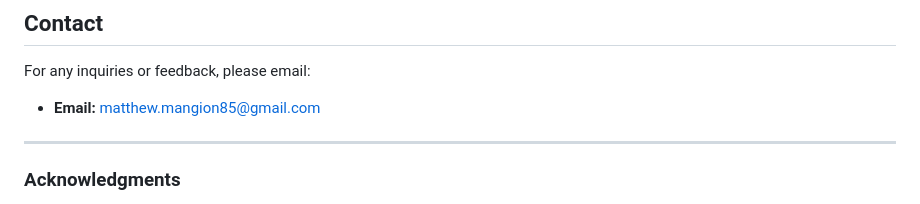
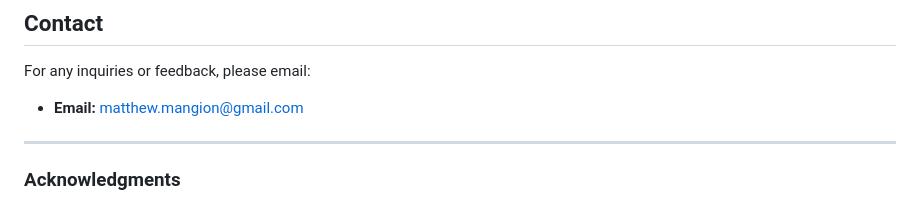
Before and after one commit to mattmang/personal_portfolio_website, a Markdown page: README.md, the part around the change. GitHub-like rendering.

```diff
--- a/README.md
+++ b/README.md
@@ -105,7 +105,7 @@ This project is licensed under the MIT License. See `LICENSE` for details.
 
 ## Contact
 For any inquiries or feedback, please email:
-- **Email:** [matthew.mangion85@gmail.com](mailto:matthew.mangion85@gmail.com)
+- **Email:** [matthew.mangion@gmail.com](mailto:matthew.mangion@gmail.com)
 
 ---
 
```
